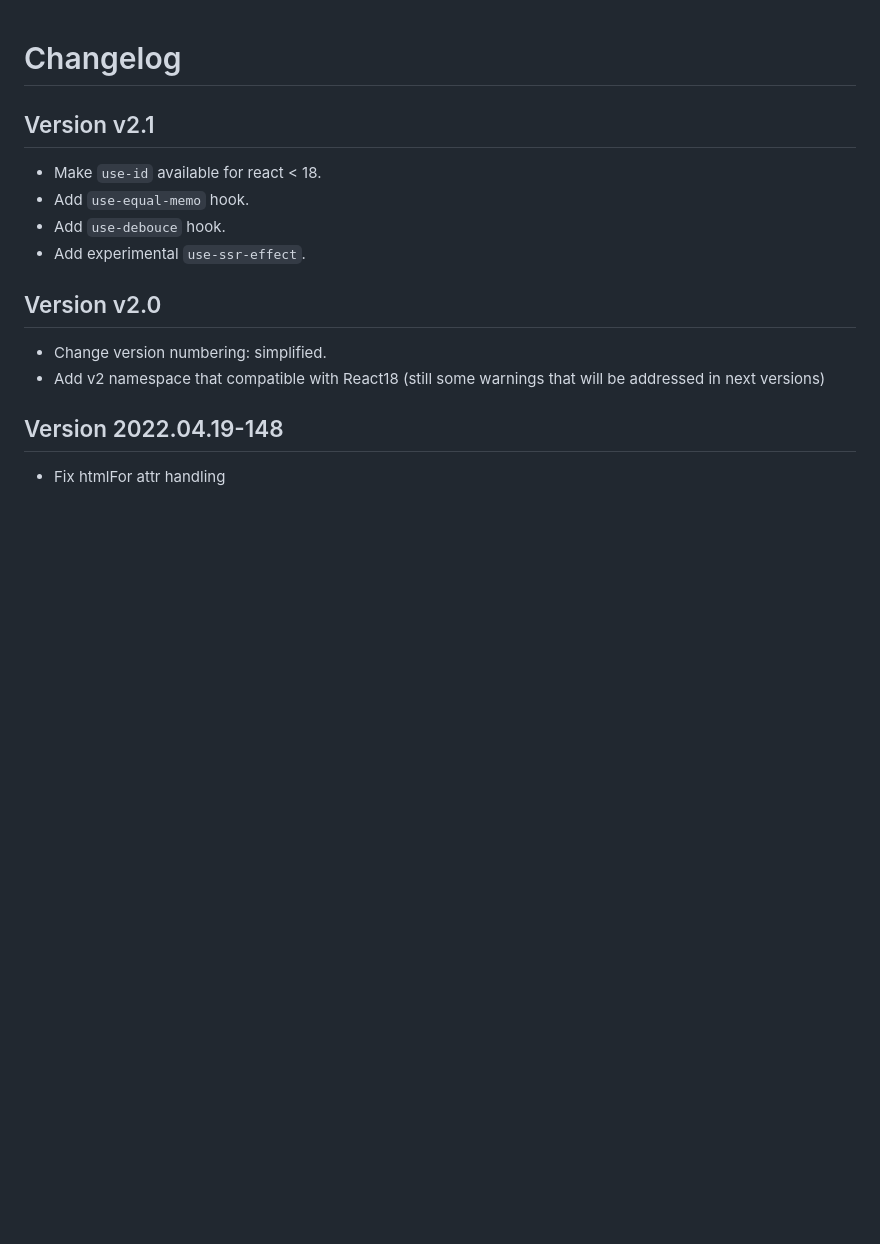
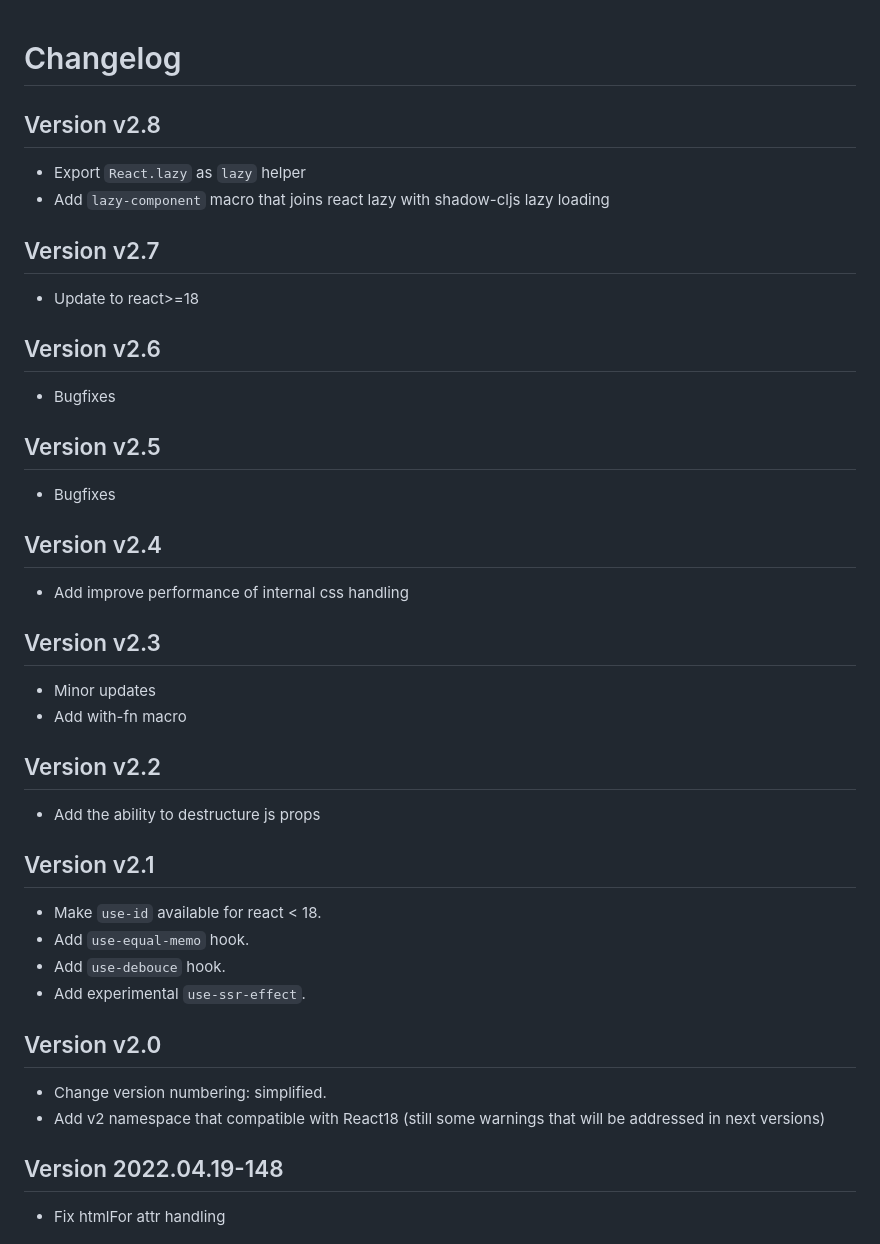
Before and after one commit to funcool/rumext, a Markdown page: CHANGES.md, the part around the change. GitHub-like rendering; blank space fills up the shorter version.

Commit message:
Update changelog

```diff
--- a/CHANGES.md
+++ b/CHANGES.md
@@ -1,4 +1,40 @@
 # Changelog #
+
+## Version v2.8
+
+- Export `React.lazy` as `lazy` helper
+- Add `lazy-component` macro that joins react lazy with shadow-cljs
+  lazy loading
+
+
+## Version v2.7
+
+- Update to react>=18
+
+
+## Version v2.6
+
+- Bugfixes
+
+
+## Version v2.5
+
+- Bugfixes
+
+
+## Version v2.4
+
+- Add improve performance of internal css handling
+
+
+## Version v2.3
+
+- Minor updates
+- Add with-fn macro
+
+## Version v2.2
+
+- Add the ability to destructure js props
 
 ## Version v2.1
 
```
